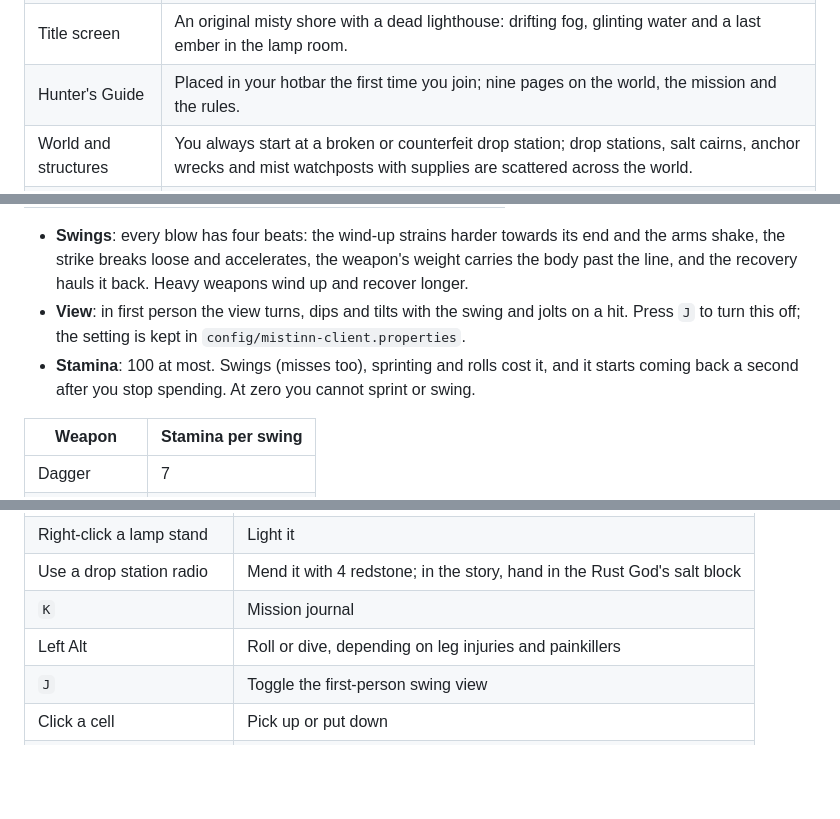
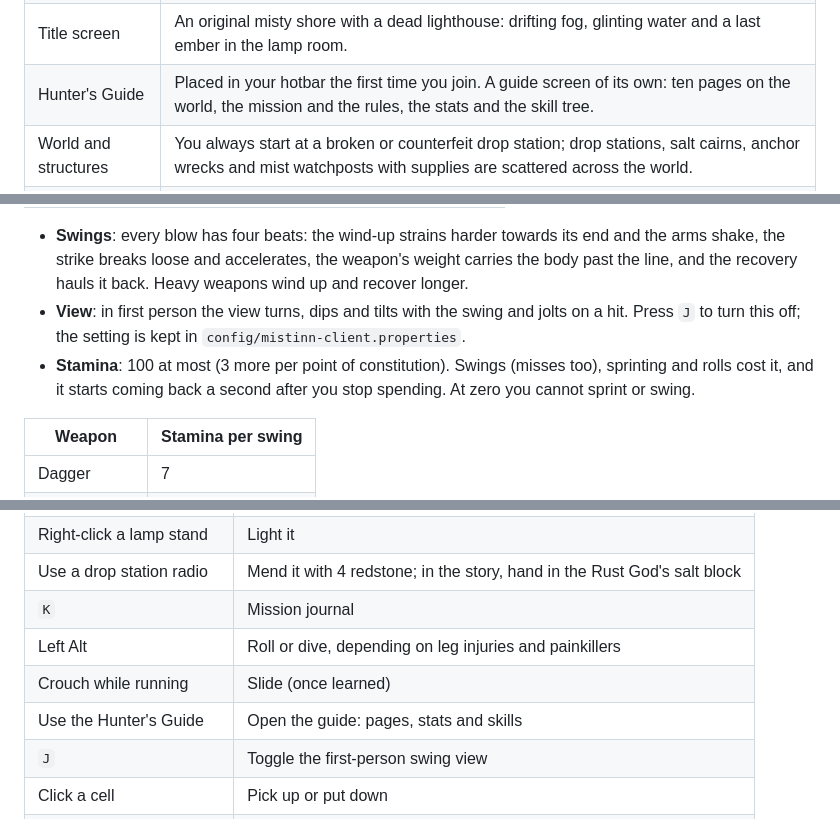
Before and after one commit to keeiv/mistinn-exile, a Markdown page: docs/README.en.md, 3 parts joined by grey strips. Drawn GitHub-style; blank space fills up the shorter version.

```diff
--- a/docs/README.en.md
+++ b/docs/README.en.md
@@ -73,7 +74,7 @@ damage by body part, gear in seven tiers, a grid inventory inspired by extractio
 | Vanilla monsters | Their voices are built from CC0 recordings, lower and more savage; their movement and poses are remade for each rig. They stalk low once they have a hunter, and every melee blow has a windup you can see and hear, and roll away from. A hunter whose legs are both destroyed is executed: see [Vanilla monsters and executions](#vanilla-monsters-and-executions). |
 | Stamina and rolls | Swings, sprints and rolls cost stamina. The legs determine how far a roll goes and the arms shape its motion. Badly injured legs can force a dive, whose landing strains the upper body. |
 | Title screen | An original misty shore with a dead lighthouse: drifting fog, glinting water and a last ember in the lamp room. |
-| Hunter's Guide | Placed in your hotbar the first time you join; nine pages on the world, the mission and the rules. |
+| Hunter's Guide | Placed in your hotbar the first time you join. A guide screen of its own: ten pages on the world, the mission and the rules, the stats and the skill tree. |
 | World and structures | You always start at a broken or counterfeit drop station; drop stations, salt cairns, anchor wrecks and mist watchposts with supplies are scattered across the world. |
 | Tiers | N and I–VI; names show as "◆ name" in the tier colour, and inventory cells sit on the tier colour. |
 | Gear | A helmet, mask, body armour, chest rig and backpack per tier, plus leggings and boots from N to V; each with its own durability, protection, capacity, layout and a two-line story. |
@@ -234,7 +236,7 @@ Rust Anchor drops its hunters into the zone from beyond the edge. Where you wake
 
 - **Swings**: every blow has four beats: the wind-up strains harder towards its end and the arms shake, the strike breaks loose and accelerates, the weapon's weight carries the body past the line, and the recovery hauls it back. Heavy weapons wind up and recover longer.
 - **View**: in first person the view turns, dips and tilts with the swing and jolts on a hit. Press `J` to turn this off; the setting is kept in `config/mistinn-client.properties`.
-- **Stamina**: 100 at most. Swings (misses too), sprinting and rolls cost it, and it starts coming back a second after you stop spending. At zero you cannot sprint or swing.
+- **Stamina**: 100 at most (3 more per point of constitution). Swings (misses too), sprinting and rolls cost it, and it starts coming back a second after you stop spending. At zero you cannot sprint or swing.
 
 | Weapon | Stamina per swing |
 | --- | --- |
@@ -282,6 +304,8 @@ Rust Anchor says the coasts at the world's edge are lined with dead lighthouses,
 | Use a drop station radio | Mend it with 4 redstone; in the story, hand in the Rust God's salt block |
 | `K` | Mission journal |
 | Left Alt | Roll or dive, depending on leg injuries and painkillers |
+| Crouch while running | Slide (once learned) |
+| Use the Hunter's Guide | Open the guide: pages, stats and skills |
 | `J` | Toggle the first-person swing view |
 | Click a cell | Pick up or put down |
 | Drag | Move between cells, or between the grid and the hotbar or a chest |
```
Also changed, not shown: other parts of docs/README.en.md (+23 -1 lines), README.md (+27 -3 lines), docs/images/guide-skills.png (added), docs/images/guide-stats.png (added).
